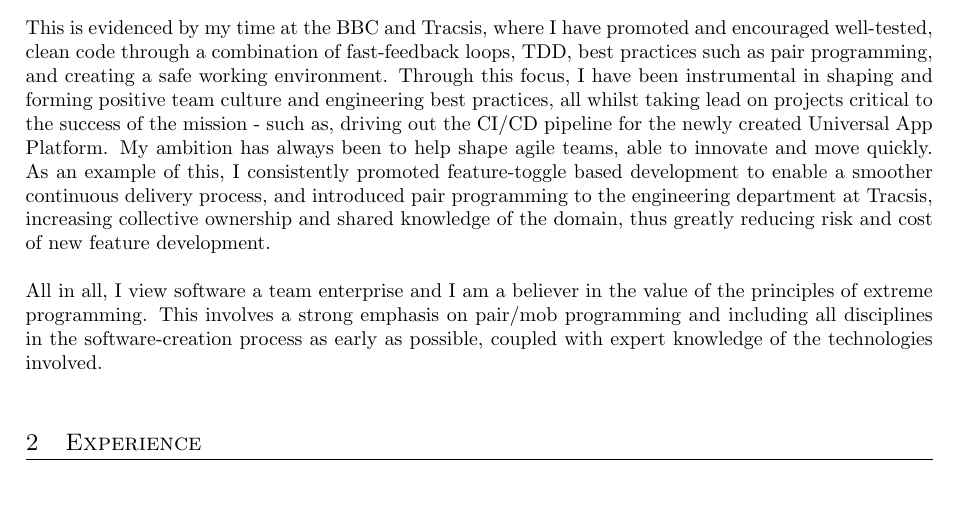
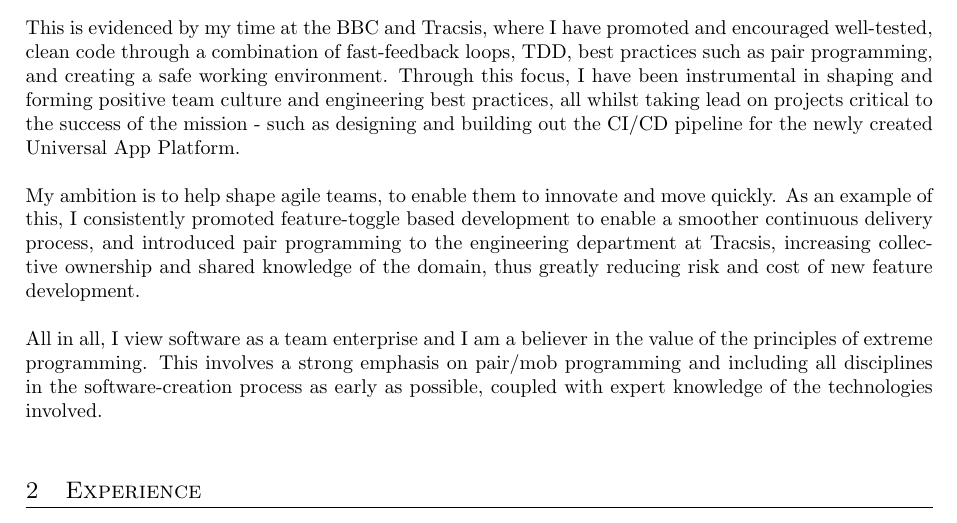
Before and after one commit to chrisgrounds/cv, a LaTeX CV (chris-grounds-cv.tex, which reads sections/summary.tex): part of page 1 of 2, cut so that both start at the same text, the shorter picture padded with empty space. Compiled offline with pdfLaTeX.

Commit message:
Update summary.tex
Add paragraph break and rephrase for clarity

```diff
--- a/sections/summary.tex
+++ b/sections/summary.tex
@@ -2,6 +2,8 @@
 
 I am an experienced software engineer who has worked on a range of different domains, problems, and technologies. My main focus throughout my career has been on excellence and best practices – both cultural and engineering.\\
 
-This is evidenced by my time at the BBC and Tracsis, where I have promoted and encouraged well-tested, clean code through a combination of fast-feedback loops, TDD, best practices such as pair programming, and creating a safe working environment. Through this focus, I have been instrumental in shaping and forming positive team culture and engineering best practices, all whilst taking lead on projects critical to the success of the mission - such as, driving out the CI/CD pipeline for the newly created Universal App Platform. My ambition has always been to help shape agile teams, able to innovate and move quickly. As an example of this, I consistently promoted feature-toggle based development to enable a smoother continuous delivery process, and introduced pair programming to the engineering department at Tracsis, increasing collective ownership and shared knowledge of the domain, thus greatly reducing risk and cost of new feature development.\\
+This is evidenced by my time at the BBC and Tracsis, where I have promoted and encouraged well-tested, clean code through a combination of fast-feedback loops, TDD, best practices such as pair programming, and creating a safe working environment. Through this focus, I have been instrumental in shaping and forming positive team culture and engineering best practices, all whilst taking lead on projects critical to the success of the mission - such as designing and building out the CI/CD pipeline for the newly created Universal App Platform.\\
 
-All in all, I view software a team enterprise and I am a believer in the value of the principles of extreme programming. This involves a strong emphasis on pair/mob programming and including all disciplines in the software-creation process as early as possible, coupled with expert knowledge of the technologies involved.\\
+My ambition is to help shape agile teams, to enable them to innovate and move quickly. As an example of this, I consistently promoted feature-toggle based development to enable a smoother continuous delivery process, and introduced pair programming to the engineering department at Tracsis, increasing collective ownership and shared knowledge of the domain, thus greatly reducing risk and cost of new feature development.\\
+
+All in all, I view software as a team enterprise and I am a believer in the value of the principles of extreme programming. This involves a strong emphasis on pair/mob programming and including all disciplines in the software-creation process as early as possible, coupled with expert knowledge of the technologies involved.\\
```
